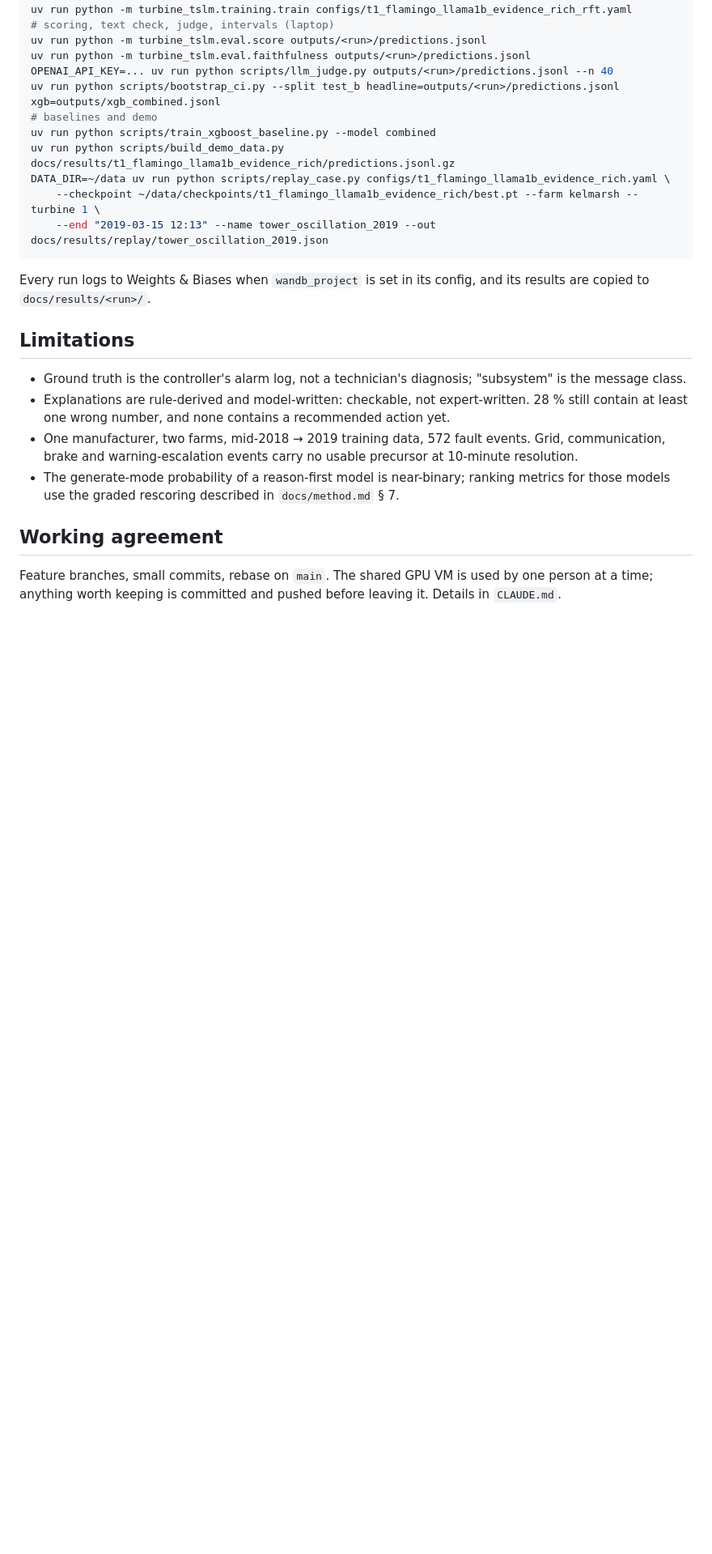
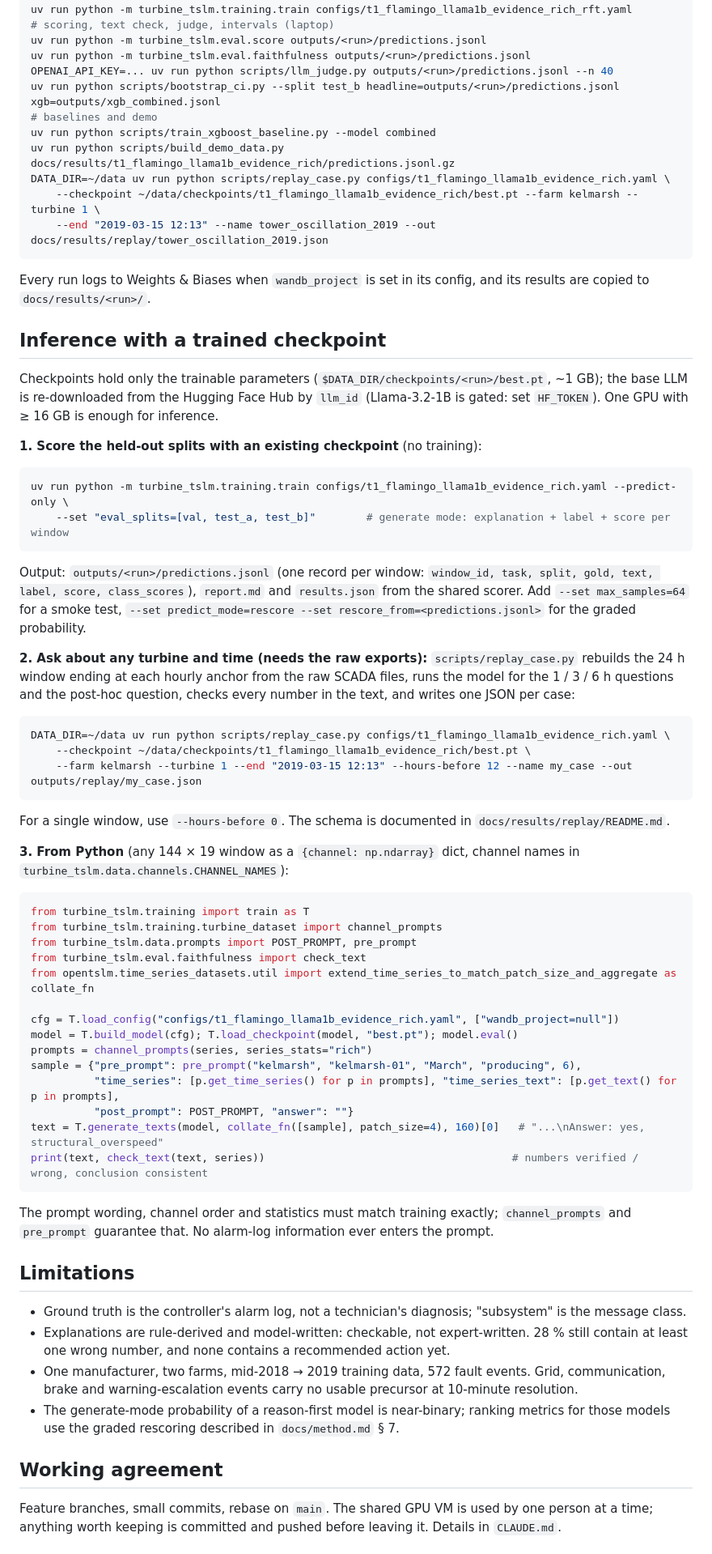
Before and after one commit to Jaseelkt007/HorizonTSLM, a Markdown page: README.md, the part around the change. Shown at 81% size. Drawn GitHub-style; blank space fills up the shorter version.

Commit message:
README: inference section (evaluate a checkpoint, replay any turbine-day, call from Python)
Co-Authored-By: Claude Fable 5.1 <noreply@anthropic.com>
Claude-Session: https://claude.ai/code/session_012oWZPrbbEcJB6Ae5LmBqCE
Entire-Checkpoint: 01M2D0NYKZKNA7B3RNF9W6J43E

````diff
--- a/README.md
+++ b/README.md
@@ -132,6 +132,58 @@ DATA_DIR=~/data uv run python scripts/replay_case.py configs/t1_flamingo_llama1b
 Every run logs to Weights & Biases when `wandb_project` is set in its config, and its results are copied to
 `docs/results/<run>/`.
 
+## Inference with a trained checkpoint
+
+Checkpoints hold only the trainable parameters (`$DATA_DIR/checkpoints/<run>/best.pt`, ~1 GB); the base LLM is
+re-downloaded from the Hugging Face Hub by `llm_id` (Llama-3.2-1B is gated: set `HF_TOKEN`). One GPU with ≥ 16 GB
+is enough for inference.
+
+**1. Score the held-out splits with an existing checkpoint** (no training):
+
+```bash
+uv run python -m turbine_tslm.training.train configs/t1_flamingo_llama1b_evidence_rich.yaml --predict-only \
+    --set "eval_splits=[val, test_a, test_b]"        # generate mode: explanation + label + score per window
+```
+
+Output: `outputs/<run>/predictions.jsonl` (one record per window: `window_id, task, split, gold, text, label,
+score, class_scores`), `report.md` and `results.json` from the shared scorer. Add `--set max_samples=64` for a smoke
+test, `--set predict_mode=rescore --set rescore_from=<predictions.jsonl>` for the graded probability.
+
+**2. Ask about any turbine and time (needs the raw exports):** `scripts/replay_case.py` rebuilds the 24 h window
+ending at each hourly anchor from the raw SCADA files, runs the model for the 1 / 3 / 6 h questions and the
+post-hoc question, checks every number in the text, and writes one JSON per case:
+
+```bash
+DATA_DIR=~/data uv run python scripts/replay_case.py configs/t1_flamingo_llama1b_evidence_rich.yaml \
+    --checkpoint ~/data/checkpoints/t1_flamingo_llama1b_evidence_rich/best.pt \
+    --farm kelmarsh --turbine 1 --end "2019-03-15 12:13" --hours-before 12 --name my_case --out outputs/replay/my_case.json
+```
+
+For a single window, use `--hours-before 0`. The schema is documented in `docs/results/replay/README.md`.
+
+**3. From Python** (any 144 × 19 window as a `{channel: np.ndarray}` dict, channel names in
+`turbine_tslm.data.channels.CHANNEL_NAMES`):
+
+```python
+from turbine_tslm.training import train as T
+from turbine_tslm.training.turbine_dataset import channel_prompts
+from turbine_tslm.data.prompts import POST_PROMPT, pre_prompt
+from turbine_tslm.eval.faithfulness import check_text
+from opentslm.time_series_datasets.util import extend_time_series_to_match_patch_size_and_aggregate as collate_fn
+
+cfg = T.load_config("configs/t1_flamingo_llama1b_evidence_rich.yaml", ["wandb_project=null"])
+model = T.build_model(cfg); T.load_checkpoint(model, "best.pt"); model.eval()
+prompts = channel_prompts(series, series_stats="rich")
+sample = {"pre_prompt": pre_prompt("kelmarsh", "kelmarsh-01", "March", "producing", 6),
+          "time_series": [p.get_time_series() for p in prompts], "time_series_text": [p.get_text() for p in prompts],
+          "post_prompt": POST_PROMPT, "answer": ""}
+text = T.generate_texts(model, collate_fn([sample], patch_size=4), 160)[0]   # "...\nAnswer: yes, structural_overspeed"
+print(text, check_text(text, series))                                       # numbers verified / wrong, conclusion consistent
+```
+
+The prompt wording, channel order and statistics must match training exactly; `channel_prompts` and `pre_prompt`
+guarantee that. No alarm-log information ever enters the prompt.
+
 ## Limitations
 
 - Ground truth is the controller's alarm log, not a technician's diagnosis; "subsystem" is the message class.
````
